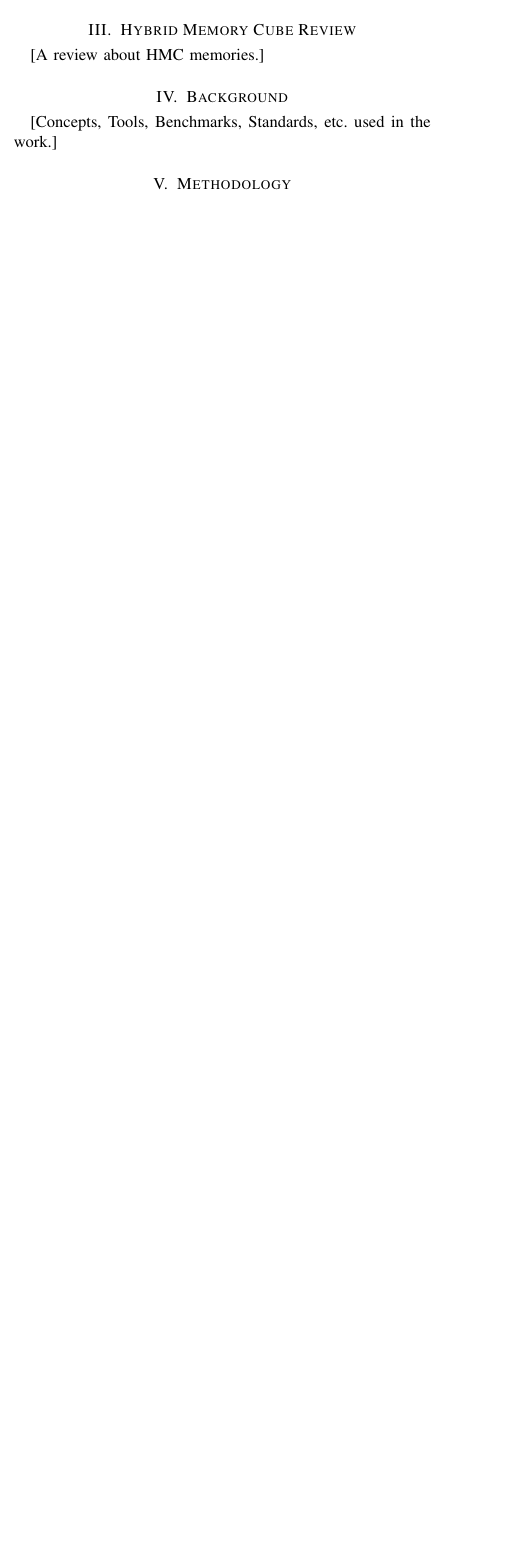
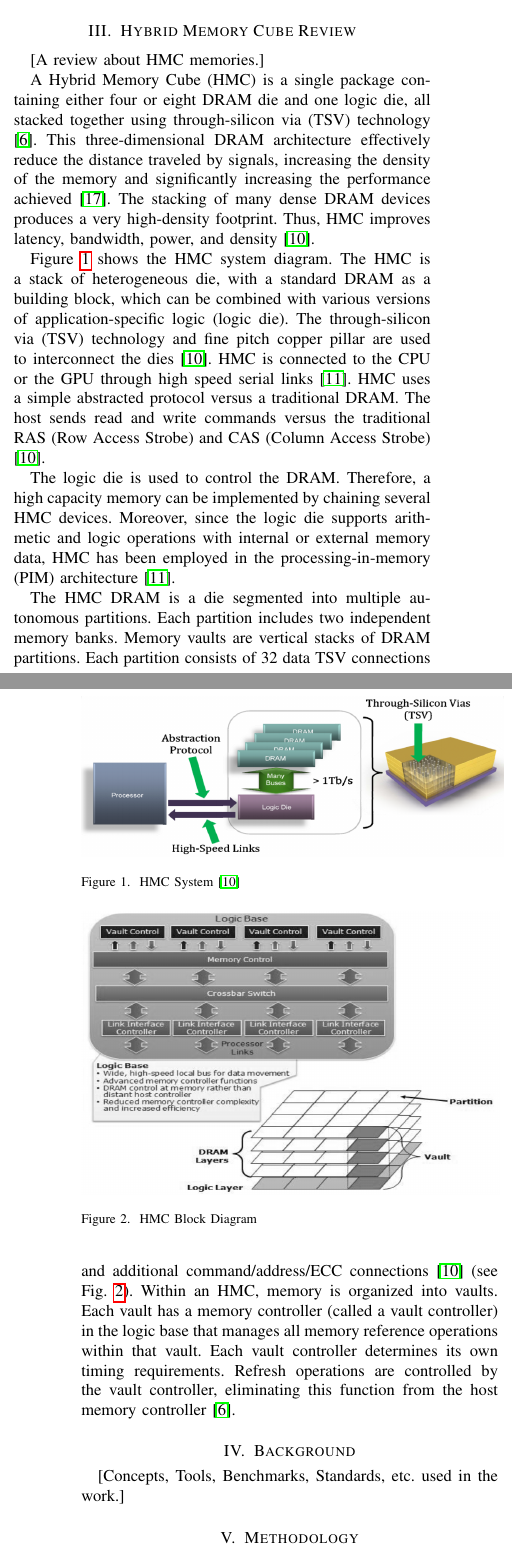
Before and after one commit to betemps/HAM-2017-1, a LaTeX paper (HAM_Paper.tex): part of one column of page 1 of 2 before the commit and two parts of the columns of pages 1 and 2 of 3 after it, the two joined at a grey line, cut so that both start at the same text, the shorter picture padded with empty space. Compiled offline with pdfLaTeX; the source files are stored in an older character set and shown here as Unicode.

Commit message:
Add files via upload

```diff
--- a/HAM_Paper.tex
+++ b/HAM_Paper.tex
@@ -3,6 +3,7 @@
 \documentclass[american]{IEEEtran}
 \usepackage[T1]{fontenc}
 \usepackage[latin9]{inputenc}
+\usepackage{graphicx}
 
 \makeatletter
 %%%%%%%%%%%%%%%%%%%%%%%%%%%%%% User specified LaTeX commands.
@@ -93,4 +67,3 @@ reúne uma série de parceiros dedicados ao desenvolvimento desta tecnologia
 de memória.
 
 
-\section{Hybrid Memory Cube Review}
@@ -97,13 +97,66 @@ de memória.
+\section{\label{sec:Hybrid-Memory-Cube}Hybrid Memory Cube Review}
 
 {[}A review about HMC memories.{]}
 
+A Hybrid Memory Cube (HMC) is a single package containing either four
+or eight DRAM die and one logic die, all stacked together using through-silicon
+via (TSV) technology \cite{hmc2_1_Consortium}. This three-dimensional
+DRAM architecture effectively reduce the distance traveled by signals,
+increasing the density of the memory and significantly increasing
+the performance achieved \cite{suresh2014evaluation}. The stacking
+of many dense DRAM devices produces a very high-density footprint.
+Thus, HMC improves latency, bandwidth, power, and density \cite{jeddeloh2012HMC}.
 
-\section{Background}
+Figure \ref{fig:HMC-System} shows the HMC system diagram. The HMC
+is a stack of heterogeneous die, with a standard DRAM as a building
+block, which can be combined with various versions of application-specific
+logic (logic die). The through-silicon via (TSV) technology and fine
+pitch copper pillar are used to interconnect the dies \cite{jeddeloh2012HMC}.
+HMC is connected to the CPU or the GPU through high speed serial links
+\cite{jeon2017cashmc}. HMC uses a simple abstracted protocol versus
+a traditional DRAM. The host sends read and write commands versus
+the traditional RAS (Row Access Strobe) and CAS (Column Access Strobe)
+\cite{jeddeloh2012HMC}.
+
+\begin{figure}
+\includegraphics[scale=0.22]{images/HMC_SystemDiagram}
+
+\caption{\label{fig:HMC-System}HMC System \cite{jeddeloh2012HMC}}
+\end{figure}
+
+
+The logic die is used to control the DRAM. Therefore, a high capacity
+memory can be implemented by chaining several HMC devices. Moreover,
+since the logic die supports arithmetic and logic operations with
+internal or external memory data, HMC has been employed in the processing-in-memory
+(PIM) architecture \cite{jeon2017cashmc}.
+
+The HMC DRAM is a die segmented into multiple autonomous partitions.
+Each partition includes two independent memory banks. Memory vaults
+are vertical stacks of DRAM partitions. Each partition consists of
+32 data TSV connections and additional command/address/ECC connections
+\cite{jeddeloh2012HMC} (see Fig. \ref{fig:HMC-Block-Diagram}). Within
+an HMC, memory is organized into vaults. Each vault has a memory controller
+(called a vault controller) in the logic base that manages all memory
+reference operations within that vault. Each vault controller determines
+its own timing requirements. Refresh operations are controlled by
+the vault controller, eliminating this function from the host memory
+controller \cite{hmc2_1_Consortium}.
+
+\begin{figure}
+\includegraphics[scale=0.25]{images/HMCBlockDiagram}
+
+\caption{\label{fig:HMC-Block-Diagram}HMC Block Diagram}
+\end{figure}
+
+
+
+\section{\label{sec:Background}Background}
 
 {[}Concepts, Tools, Benchmarks, Standards, etc. used in the work.{]}
 
 
-\section{Methodology }
+\section{\label{sec:Methodology}Methodology }
 
 {[}Presents the detailed steps applied in the work's development,
 mainly the ones related to the experiments.{]}
```
Also changed, not shown: references.bib (+1 -1 lines), HAM_Paper.pdf (added), images/CPU_HMC_links.png (added), images/HMC-Arch.png (added), images/HMCBlockDiagram.eps (added), images/HMCBlockDiagram.png (added), images/HMC_SystemDiagram.eps (added), images/HMC_SystemDiagram.png (added), HAM_Paper.tex (88 more changed lines), 1 other file.
